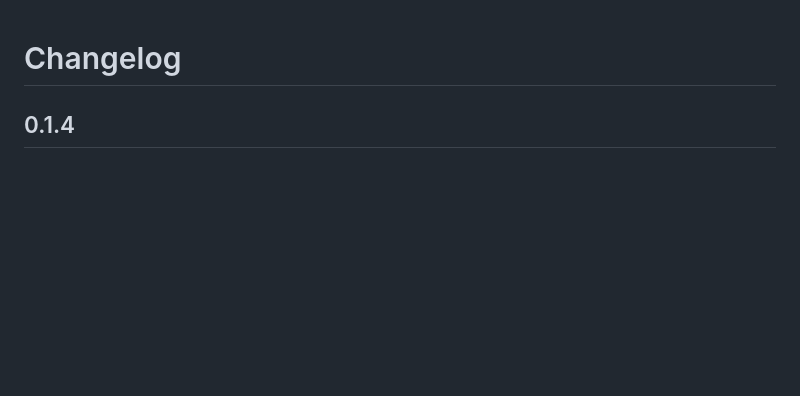
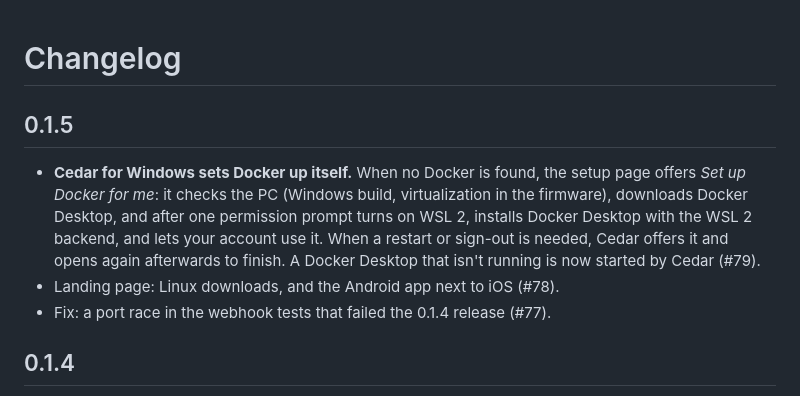
Before and after one commit to hanneshapke/cedar, a Markdown page: CHANGELOG.md, the part around the change. GitHub-like rendering; blank space fills up the shorter version.

Commit message:
Release 0.1.5: changelog
Co-Authored-By: Claude Opus 5.5 <noreply@anthropic.com>
Claude-Session: https://claude.ai/code/session_01TP8srLYUVtwHzszowZfJry

```diff
--- a/CHANGELOG.md
+++ b/CHANGELOG.md
@@ -1,4 +1,10 @@
 # Changelog
+
+## 0.1.5
+
+- **Cedar for Windows sets Docker up itself.** When no Docker is found, the setup page offers *Set up Docker for me*: it checks the PC (Windows build, virtualization in the firmware), downloads Docker Desktop, and after one permission prompt turns on WSL 2, installs Docker Desktop with the WSL 2 backend, and lets your account use it. When a restart or sign-out is needed, Cedar offers it and opens again afterwards to finish. A Docker Desktop that isn't running is now started by Cedar (#79).
+- Landing page: Linux downloads, and the Android app next to iOS (#78).
+- Fix: a port race in the webhook tests that failed the 0.1.4 release (#77).
 
 ## 0.1.4
 
```
